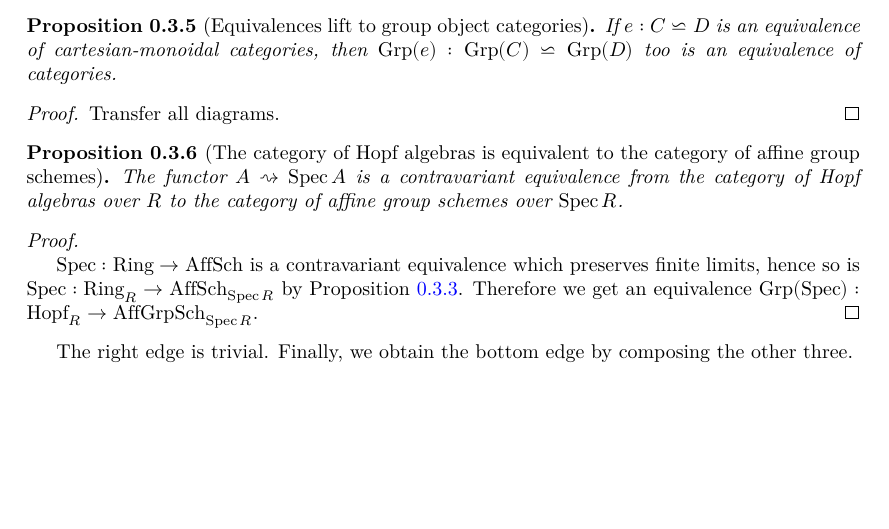
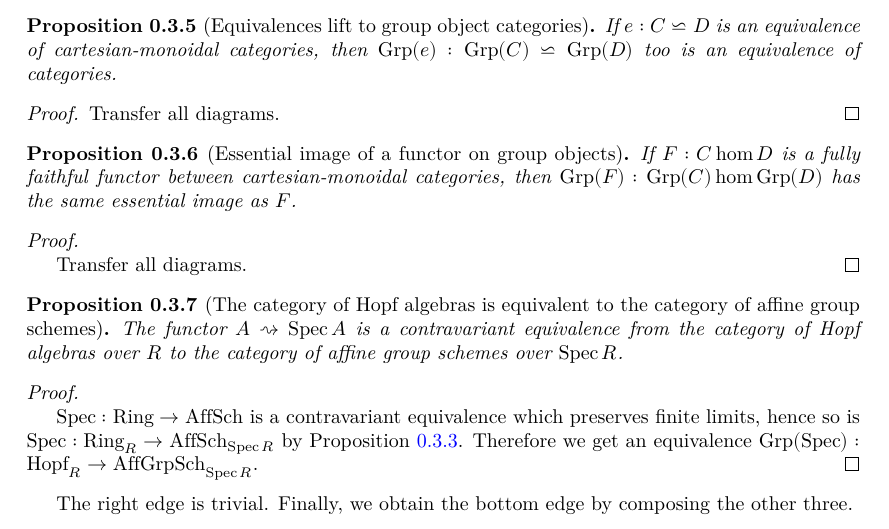
Before and after one commit to YaelDillies/Toric, a LaTeX document (blueprint/src/print.tex, which reads blueprint/src/chapters/00-3-group-schemes.tex): part of page 5 of 15, cut so that both start at the same text, the shorter picture padded with empty space. Compiled offline with XeLaTeX.

Commit message:
State the essential image of a full and faithful functor on group objects

```diff
--- a/blueprint/src/chapters/00-3-group-schemes.tex
+++ b/blueprint/src/chapters/00-3-group-schemes.tex
@@ -102,6 +102,22 @@ Second, let's do the top edge.
 \begin{proof}
   \uses{}
   \leanok
+
+  Transfer all diagrams.
+\end{proof}
+
+
+\begin{proposition}[Essential image of a functor on group objects]
+  \label{0-ess-image-grp}
+  \uses{}
+  \lean{CategoryTheory.Functor.essImage_mapGrp}
+  \leanok
+
+  If $F : C \hom D$ is a fully faithful functor between cartesian-monoidal categories, then $\Grp(F) : \Grp(C) \hom \Grp(D)$ has the same essential image as $F$.
+\end{proposition}
+\begin{proof}
+  \uses{0-grp-equiv}
+  % \leanok
 
   Transfer all diagrams.
 \end{proof}
```
Also changed, not shown: 1 other file.
